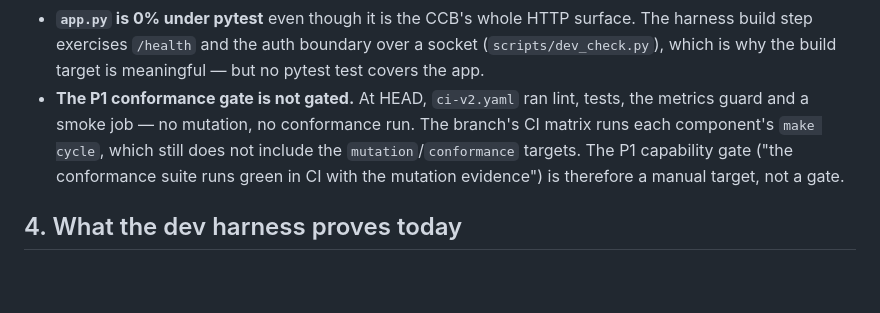
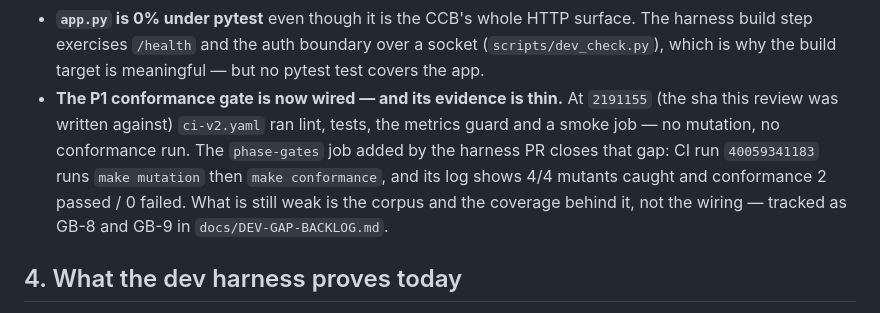
Before and after one commit to overlabbed-com/corvus, a Markdown page: docs/DEV-READINESS-REVIEW.md, the part around the change. Drawn GitHub-style; blank space fills up the shorter version.

Commit message:
docs(backlog): the dev gaps re-verified, sequenced, and one stale claim corrected
docs/DEV-GAP-BACKLOG.md: the "green does not prove" ledger developed into ten
prioritised entries (GB-1..GB-10), each with the capability and phase it blocks,
instrumented evidence, a runnable acceptance check and its dependencies, plus the
sequence, the first increment and an explicit unverified list.

Two findings re-verified by execution rather than inherited from the review:
- The review's "P1 conformance gate is not gated" was stale at be0ba58: the
  phase-gates job added by the harness PR runs mutation then conformance, and CI
  run 40059341183 shows 4/4 mutants caught and conformance 2/0. The review now
  says the gate is wired but the evidence is thin.
- The clients fail harder than a route count suggests. Executed against a real
  create_app(), all three path-matching SDK methods fail: 401 first (the clients
  send Authorization: Bearer, v2 reads X-Corvus-Key), then KeyError timestamp,
  KeyError created_at, and a 422 on the missing target parameter.

And one unreported bug, reproduced here: POST /ops/changes returns 500 whenever
the caller omits created_by. ChangeIn.model_dump() always emits the field, so
the None reaches core.open_change, where .get("created_by", default) never fires
because the key exists. The route works only if created_by is supplied.

```diff
--- a/docs/DEV-READINESS-REVIEW.md
+++ b/docs/DEV-READINESS-REVIEW.md
@@ -101,11 +101,12 @@ NOT reachable from either entrypoint: __init__, adapter, attested, cc_adapter, c
 - **`app.py` is 0% under pytest** even though it is the CCB's whole HTTP surface. The harness build
   step exercises `/health` and the auth boundary over a socket (`scripts/dev_check.py`), which is
   why the build target is meaningful — but no pytest test covers the app.
-- **The P1 conformance gate is not gated.** At HEAD, `ci-v2.yaml` ran lint, tests, the metrics
-  guard and a smoke job — no mutation, no conformance run. The branch's CI matrix runs each
-  component's `make cycle`, which still does not include the `mutation`/`conformance` targets.
-  The P1 capability gate ("the conformance suite runs green in CI with the mutation evidence") is
-  therefore a manual target, not a gate.
+- **The P1 conformance gate is now wired — and its evidence is thin.** At `2191155` (the sha
+  this review was written against) `ci-v2.yaml` ran lint, tests, the metrics guard and a smoke
+  job — no mutation, no conformance run. The `phase-gates` job added by the harness PR closes
+  that gap: CI run `40059341183` runs `make mutation` then `make conformance`, and its log shows
+  4/4 mutants caught and conformance 2 passed / 0 failed. What is still weak is the corpus and the
+  coverage behind it, not the wiring — tracked as GB-8 and GB-9 in `docs/DEV-GAP-BACKLOG.md`.
 
 ## 4. What the dev harness proves today
 
```
